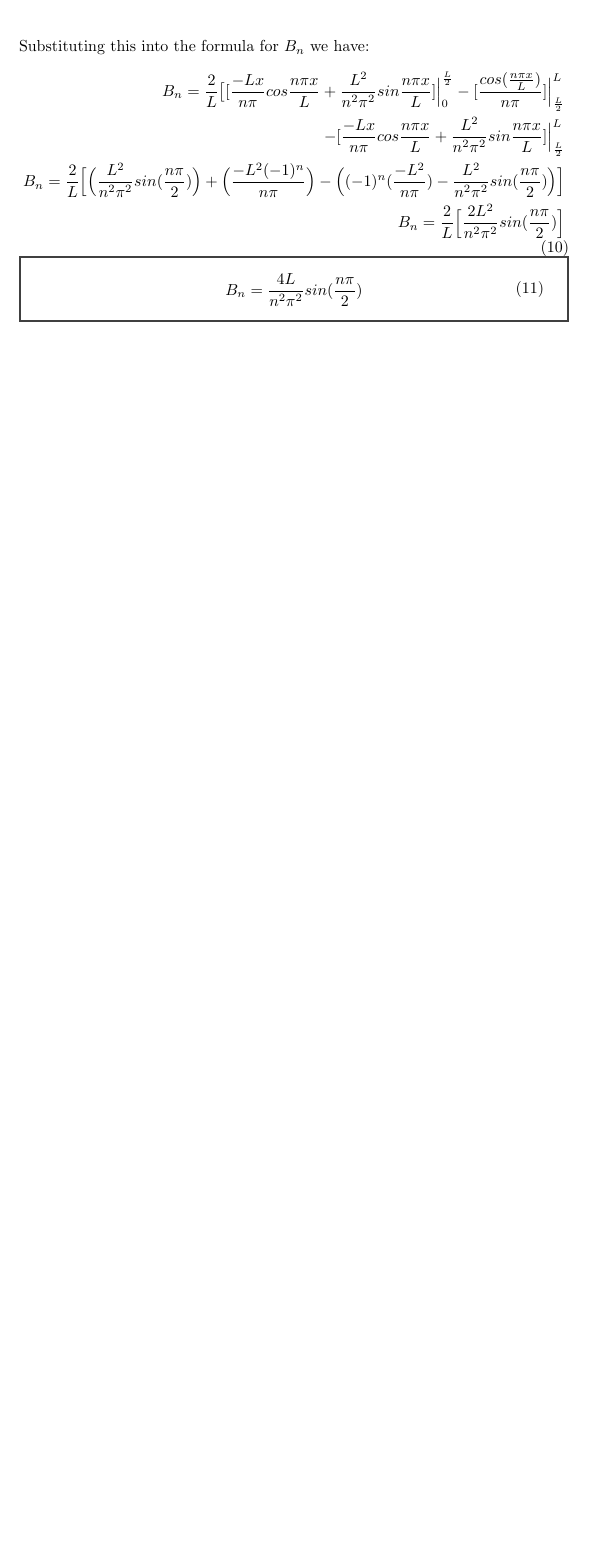
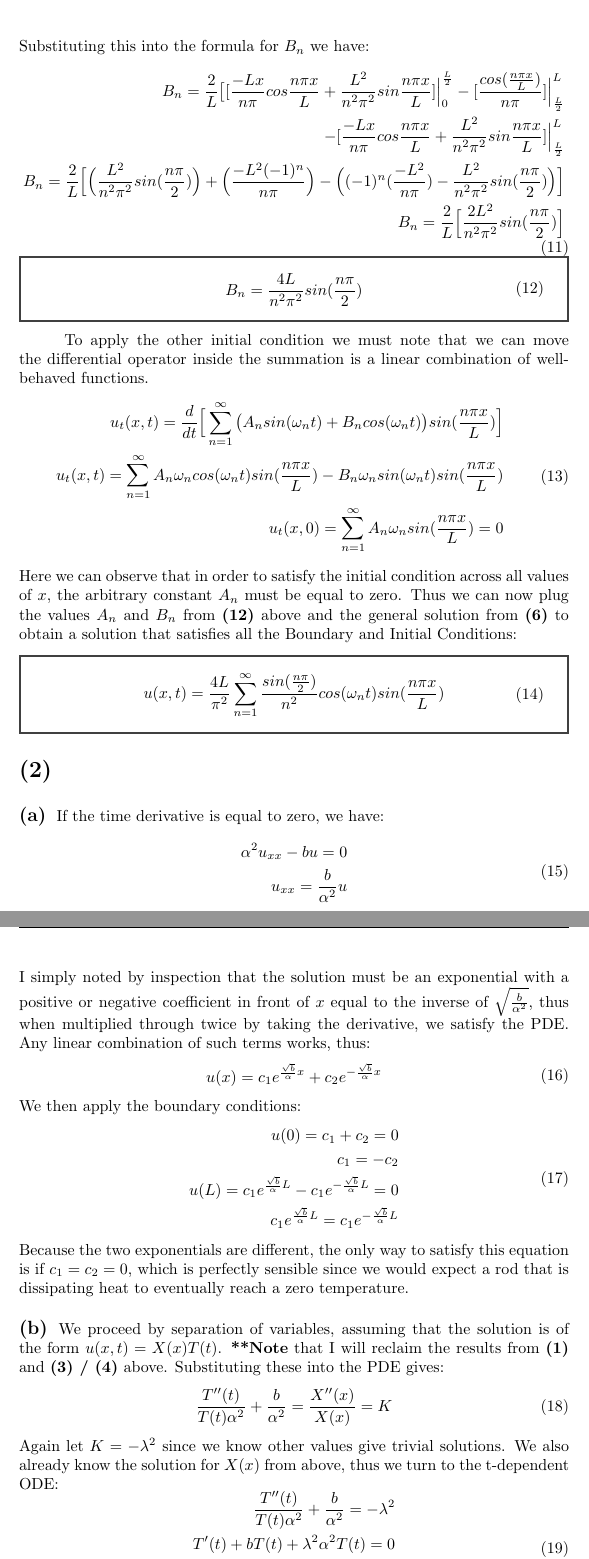
Before and after one commit to tyarosevich/AMATH---503, a LaTeX problem sheet (HW/HW1/yarosevich_hw1.tex): part of page 3 of 3 before the commit and two parts of pages 3 and 4 of 5 after it, the two joined at a grey line, cut so that both start at the same text, the shorter picture padded with empty space. Compiled offline with pdfLaTeX.

Commit message:
503 hw1 rough done

```diff
--- a/HW/HW1/yarosevich_hw1.tex
+++ b/HW/HW1/yarosevich_hw1.tex
@@ -178,3 +180,60 @@ B_n = \frac{4L}{n^2\pi^2}sin(\frac{n\pi}{2})
 \end{aligned}
 \end{equation}
 \end{tcolorbox}
+To apply the other initial condition we must note that we can move the differential operator inside the summation is a linear combination of well-behaved functions.
+\begin{equation}
+\begin{aligned}
+u_t(x,t)= \frac{d}{dt}\Big{[}\sum^{\infty}_{n=1}\big{(}A_nsin(\omega_n t) + B_ncos(\omega_n t)\big{)}sin(\frac{n\pi x}{L})\Big{]}\\
+u_t(x,t) = \sum^{\infty}_{n=1}A_n\omega_ncos(\omega_n t)sin(\frac{n\pi x}{L}) - B_n\omega_nsin(\omega_n t)sin(\frac{n\pi x}{L})\\
+u_t(x,0) = \sum^{\infty}_{n=1}A_n\omega_nsin(\frac{n\pi x}{L})=0
+\end{aligned}
+\end{equation}
+Here we can observe that in order to satisfy the initial condition across all values of $x$, the arbitrary constant $A_n$ must be equal to zero. Thus we can now plug the values $A_n$ and $B_n$ from \textbf{(12)} above and the general solution from \textbf{(6)} to obtain a solution that satisfies all the Boundary and Initial Conditions:
+\begin{tcolorbox}[minipage,colback=white,arc=0pt,outer arc=0pt]
+\begin{equation}
+\begin{aligned}
+u(x,t) = \frac{4L}{\pi^2}\sum^{\infty}_{n=1}\frac{sin(\frac{n\pi}{2})}{n^2}cos(\omega_n t)sin(\frac{n\pi x}{L})
+\end{aligned}
+\end{equation}
+\end{tcolorbox}
+\section*{\textbf{(2)}}
+\subsection*{\textbf{(a)}}
+If the time derivative is equal to zero, we have:
+\begin{equation}
+\begin{aligned}
+\alpha^2u_{xx} - bu = 0\\
+u_{xx} = \frac{b}{\alpha^2}u
+\end{aligned}
+\end{equation}
+I simply noted by inspection that the solution must be an exponential with a positive or negative coefficient in front of $x$ equal to the inverse of $\sqrt{\frac{b}{\alpha^2}}$, thus when multiplied through twice by taking the derivative, we satisfy the PDE. Any linear combination of such terms works, thus:
+\begin{equation}
+\begin{aligned}
+u(x) = c_1e^{\frac{\sqrt{b}}{\alpha}x} + c_2e^{-\frac{\sqrt{b}}{\alpha}x}
+\end{aligned}
+\end{equation}
+We then apply the boundary conditions:
+\begin{equation}
+\begin{aligned}
+u(0) = c_1 + c_2 = 0\\
+c_1 = -c_2\\
+u(L) = c_1e^{\frac{\sqrt{b}}{\alpha}L} -c_1e^{-\frac{\sqrt{b}}{\alpha}L} = 0\\
+c_1e^{\frac{\sqrt{b}}{\alpha}L} =c_1e^{-\frac{\sqrt{b}}{\alpha}L}
+\end{aligned}
+\end{equation}
+Because the two exponentials are different, the only way to satisfy this equation is if $c_1 = c_2 = 0$, which is perfectly sensible since we would expect a rod that is dissipating heat to eventually reach a zero temperature.
+\subsection*{\textbf{(b)}}
+We proceed by separation of variables, assuming that the solution is of the form $u(x,t) = X(x)T(t)$. \textbf{**Note} that I will reclaim the results from \textbf{(1)} and \textbf{(3) / (4)} above. Substituting these into the PDE gives:
+\begin{equation}
+\begin{aligned}
+\frac{T''(t)}{T(t)\alpha^2}+\frac{b}{\alpha^2} = \frac{X''(x)}{X(x)} = K
+\end{aligned}
+\end{equation}
+Again let $K=-\lambda^2$ since we know other values give trivial solutions. We also already know the solution for $X(x)$ from above, thus we turn to the t-dependent ODE:
+\begin{equation}
+\begin{aligned}
+\frac{T''(t)}{T(t)\alpha^2}+\frac{b}{\alpha^2} = -\lambda^2\\
+T'(t) + bT(t) + \lambda^2\alpha^2T(t) = 0\\
+T'(t) + (\lambda^2\alpha^2+b)T(t) = 0\\
+T'(t) = -(\lambda^2\alpha^2 + b)T(t)
+\end{aligned}
+\end{equation}
```
Also changed, not shown: HW/HW1/yarosevich_hw1.pdf (added), HW/HW1/yarosevich_hw1.tex (41 more changed lines), 3 other files.
